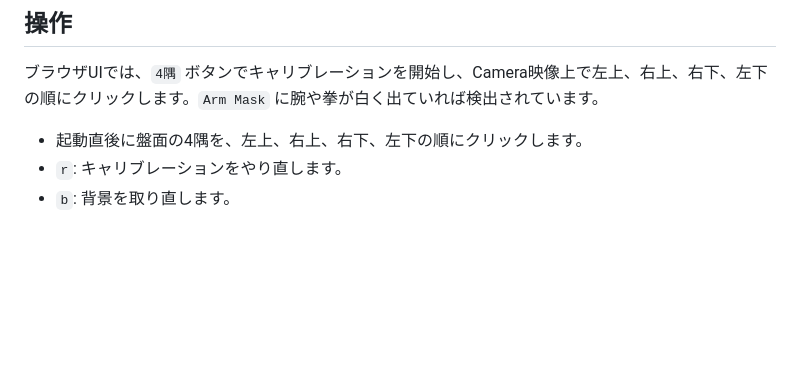
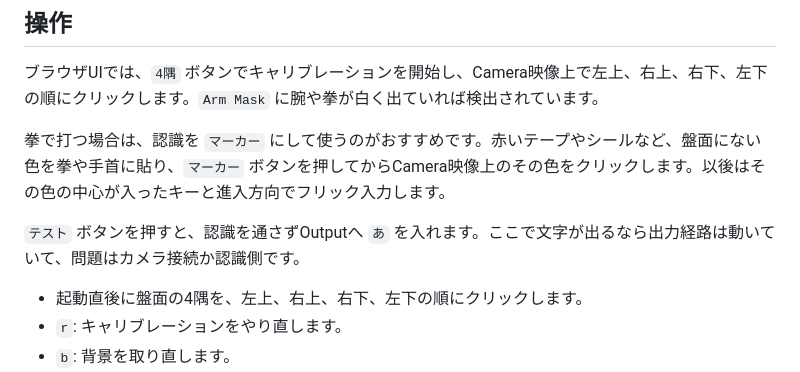
Before and after one commit to furukawa1020/-5deflick, a Markdown page: README.md, the part around the change. Rendered like a GitHub page; blank space fills up the shorter version.

Commit message:
Update README.md to enhance marker usage instructions and clarify test button functionality

```diff
--- a/README.md
+++ b/README.md
@@ -57,6 +57,10 @@ python m5deflick.py --source unitv2 --output unicode
 
 ブラウザUIでは、`4隅` ボタンでキャリブレーションを開始し、Camera映像上で左上、右上、右下、左下の順にクリックします。`Arm Mask` に腕や拳が白く出ていれば検出されています。
 
+拳で打つ場合は、認識を `マーカー` にして使うのがおすすめです。赤いテープやシールなど、盤面にない色を拳や手首に貼り、`マーカー` ボタンを押してからCamera映像上のその色をクリックします。以後はその色の中心が入ったキーと進入方向でフリック入力します。
+
+`テスト` ボタンを押すと、認識を通さずOutputへ `あ` を入れます。ここで文字が出るなら出力経路は動いていて、問題はカメラ接続か認識側です。
+
 - 起動直後に盤面の4隅を、左上、右上、右下、左下の順にクリックします。
 - `r`: キャリブレーションをやり直します。
 - `b`: 背景を取り直します。
```
